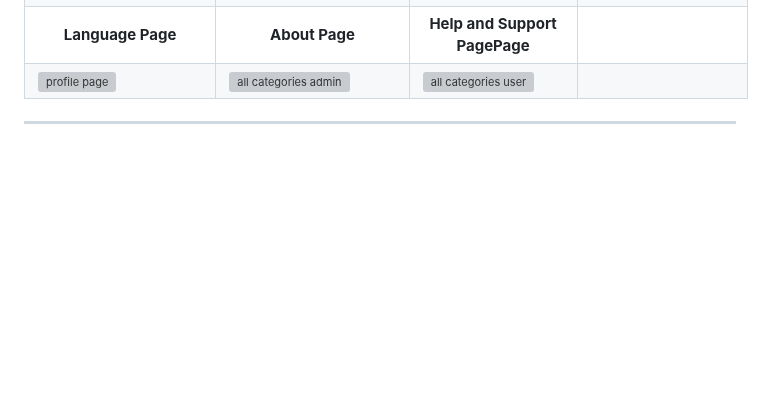
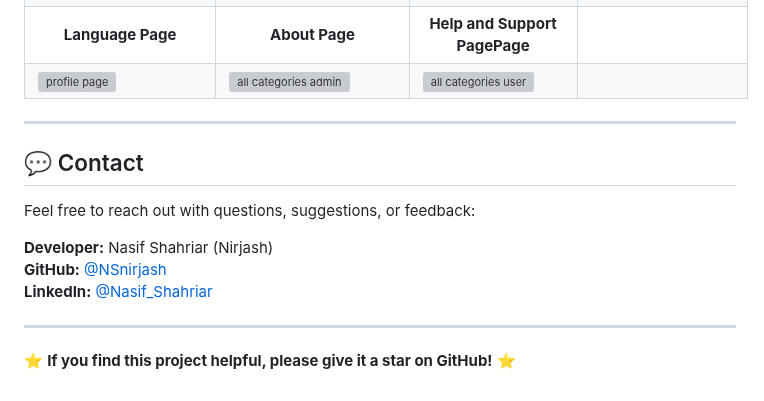
Before and after one commit to NSnirjash/Flutter_And_Angular_Project, a Markdown page: README.md, the part around one of its changes. Drawn GitHub-style; blank space fills up the shorter version; grey boxes are pictures that could not be loaded.

```diff
--- a/README.md
+++ b/README.md
@@ -168,3 +168,15 @@ A comprehensive, **cross-platform RMS system** for managing food, table booking,
 </table>
 
 ---
+
+## 💬 Contact
+
+Feel free to reach out with questions, suggestions, or feedback:
+
+**Developer:** Nasif Shahriar (Nirjash)
+**GitHub:** [@NSnirjash](https://github.com/NSnirjash)
+**LinkedIn:** [@Nasif_Shahriar](https://www.linkedin.com/in/nasif-shahriar-nirjash/)
+
+---
+
+⭐ **If you find this project helpful, please give it a star on GitHub!** ⭐
```
Also changed, not shown: other parts of README.md (+1 -1 lines).
